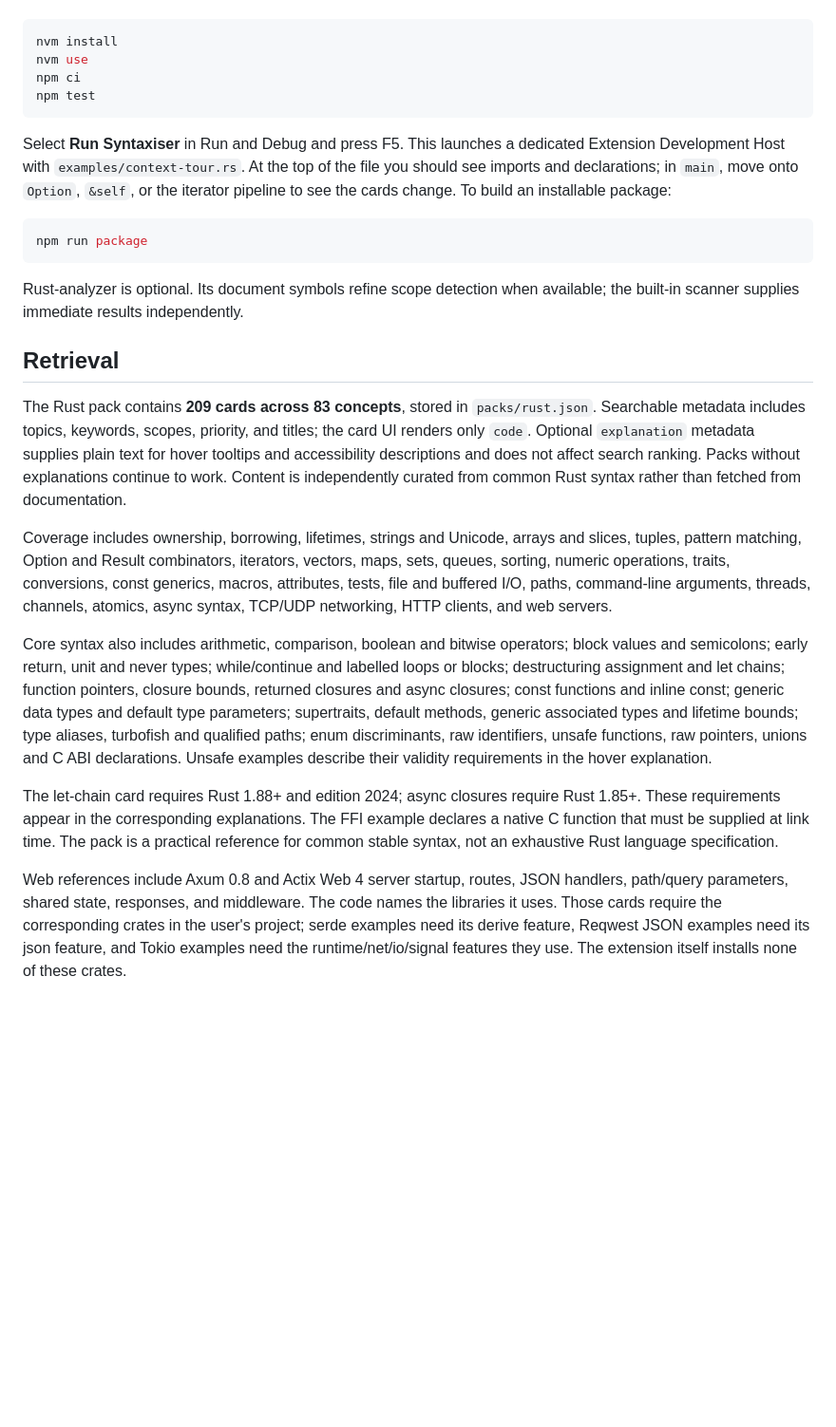
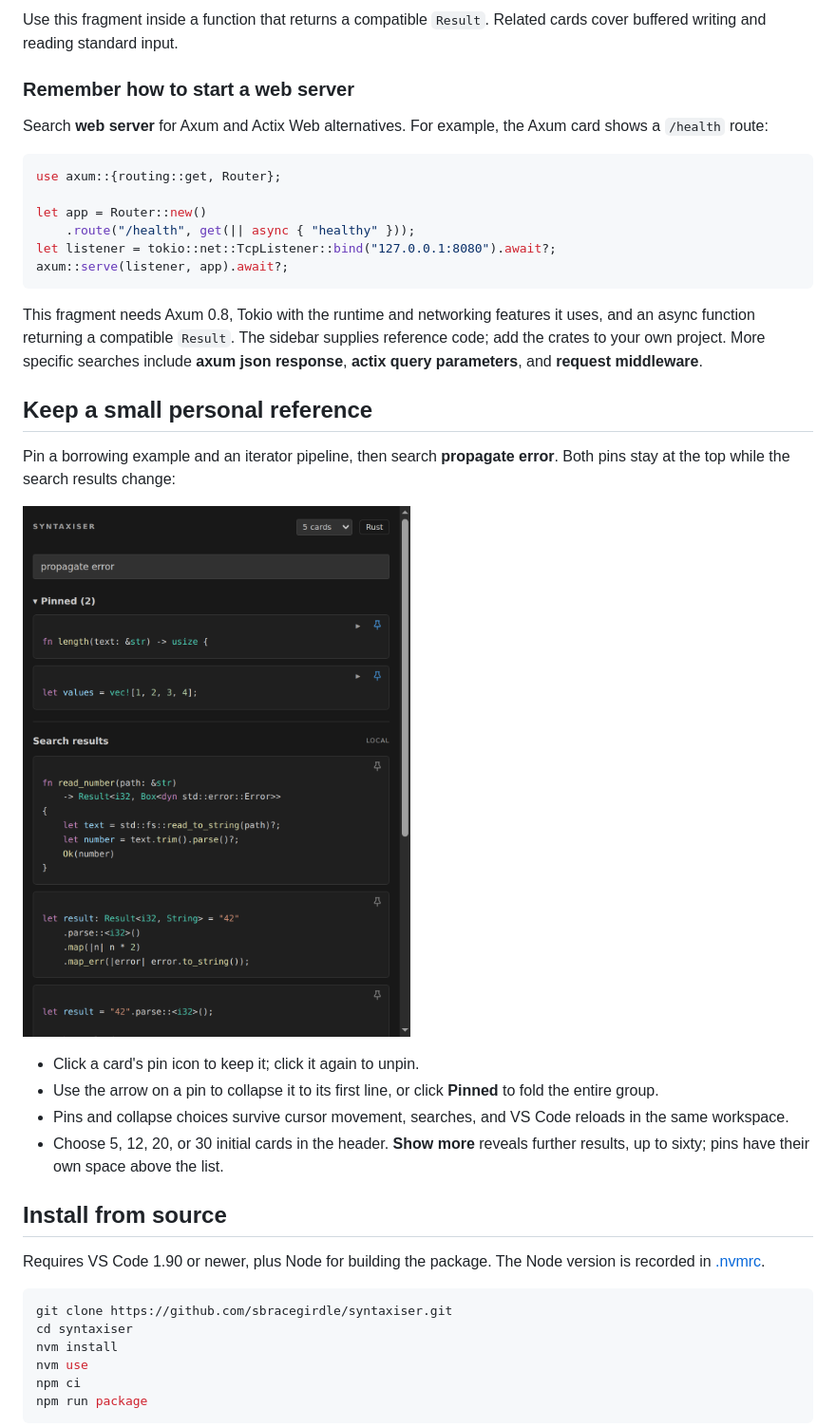
Before and after one commit to sbracegirdle/syntaxiser, a Markdown page: README.md, the part around one of its changes. Shown at 95% size. Rendered like a GitHub page; pictures changed too: docs/screenshots/pins.png (added); blank space fills up the shorter version.

````diff
--- a/README.md
+++ b/README.md
@@ -14,28 +123,41 @@ For development, add this project folder to your existing VS Code workspace, the
+Use this fragment inside a function that returns a compatible `Result`. Related cards cover buffered writing and reading standard input.
+
+### Remember how to start a web server
+
+Search **web server** for Axum and Actix Web alternatives. For example, the Axum card shows a `/health` route:
+
+```rust
+use axum::{routing::get, Router};
+
+let app = Router::new()
+    .route("/health", get(|| async { "healthy" }));
+let listener = tokio::net::TcpListener::bind("127.0.0.1:8080").await?;
+axum::serve(listener, app).await?;
+```
+
+This fragment needs Axum 0.8, Tokio with the runtime and networking features it uses, and an async function returning a compatible `Result`. The sidebar supplies reference code; add the crates to your own project. More specific searches include **axum json response**, **actix query parameters**, and **request middleware**.
+
+## Keep a small personal reference
+
+Pin a borrowing example and an iterator pipeline, then search **propagate error**. Both pins stay at the top while the search results change:
+
+<a href="https://github.com/sbracegirdle/syntaxiser/blob/main/docs/screenshots/pins.png"><img src="docs/screenshots/pins.png" alt="Two collapsed pinned cards stay above search results for propagate error" width="460"></a>
+
+- Click a card's pin icon to keep it; click it again to unpin.
+- Use the arrow on a pin to collapse it to its first line, or click **Pinned** to fold the entire group.
+- Pins and collapse choices survive cursor movement, searches, and VS Code reloads in the same workspace.
+- Choose 5, 12, 20, or 30 initial cards in the header. **Show more** reveals further results, up to sixty; pins have their own space above the list.
+
+## Install from source
+
+Requires VS Code 1.90 or newer, plus Node for building the package. The Node version is recorded in [.nvmrc](.nvmrc).
 
 ```sh
+git clone https://github.com/sbracegirdle/syntaxiser.git
+cd syntaxiser
 nvm install
 nvm use
 npm ci
-npm test
-```
-
-Select **Run Syntaxiser** in Run and Debug and press F5. This launches a dedicated Extension Development Host with `examples/context-tour.rs`. At the top of the file you should see imports and declarations; in `main`, move onto `Option`, `&self`, or the iterator pipeline to see the cards change. To build an installable package:
-
-```sh
 npm run package
 ```
 
-Rust-analyzer is optional. Its document symbols refine scope detection when available; the built-in scanner supplies immediate results independently.
-
-## Retrieval
-
-The Rust pack contains **209 cards across 83 concepts**, stored in `packs/rust.json`. Searchable metadata includes topics, keywords, scopes, priority, and titles; the card UI renders only `code`. Optional `explanation` metadata supplies plain text for hover tooltips and accessibility descriptions and does not affect search ranking. Packs without explanations continue to work. Content is independently curated from common Rust syntax rather than fetched from documentation.
-
-Coverage includes ownership, borrowing, lifetimes, strings and Unicode, arrays and slices, tuples, pattern matching, Option and Result combinators, iterators, vectors, maps, sets, queues, sorting, numeric operations, traits, conversions, const generics, macros, attributes, tests, file and buffered I/O, paths, command-line arguments, threads, channels, atomics, async syntax, TCP/UDP networking, HTTP clients, and web servers.
-
-Core syntax also includes arithmetic, comparison, boolean and bitwise operators; block values and semicolons; early return, unit and never types; while/continue and labelled loops or blocks; destructuring assignment and let chains; function pointers, closure bounds, returned closures and async closures; const functions and inline const; generic data types and default type parameters; supertraits, default methods, generic associated types and lifetime bounds; type aliases, turbofish and qualified paths; enum discriminants, raw identifiers, unsafe functions, raw pointers, unions and C ABI declarations. Unsafe examples describe their validity requirements in the hover explanation.
-
-The let-chain card requires Rust 1.88+ and edition 2024; async closures require Rust 1.85+. These requirements appear in the corresponding explanations. The FFI example declares a native C function that must be supplied at link time. The pack is a practical reference for common stable syntax, not an exhaustive Rust language specification.
-
-Web references include Axum 0.8 and Actix Web 4 server startup, routes, JSON handlers, path/query parameters, shared state, responses, and middleware. The code names the libraries it uses. Those cards require the corresponding crates in the user's project; serde examples need its derive feature, Reqwest JSON examples need its json feature, and Tokio examples need the runtime/net/io/signal features they use. The extension itself installs none of these crates.
-
````
Also changed, not shown: other parts of README.md (+131 -42 lines), docs/how-it-works.md (added, +56 -0 lines), docs/screenshots/context.png (added), docs/screenshots/search.png (added), 2 other files.
